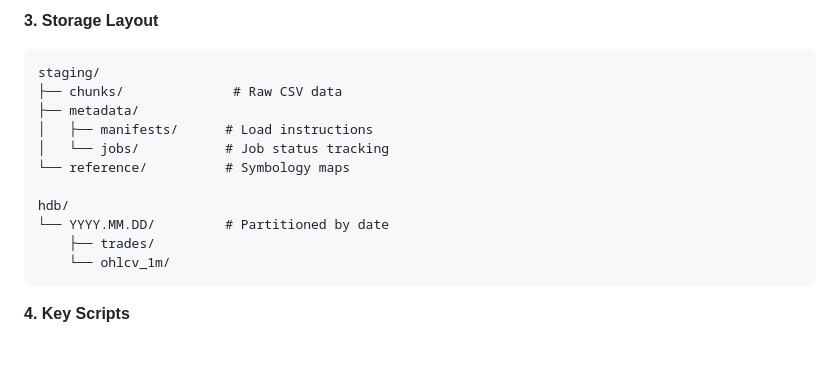
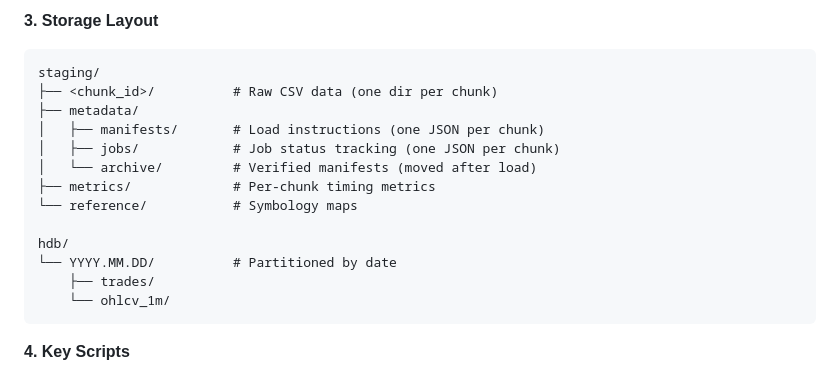
Before and after one commit to matthewv192/grad-project, a Markdown page: docs/architecture.md, the part around the change. Rendered like a GitHub page; blank space fills up the shorter version.

Commit message:
Fix stale doc references after backfill test
- limitations.md: replace removed showJobsTable with --status CLI equivalent
- architecture.md: fix staging layout — CSVs go into staging/<chunk_id>/
  not staging/chunks/; add metrics/ and archive/ dirs

Co-Authored-By: Claude Sonnet 4.6 <noreply@anthropic.com>

````diff
--- a/docs/architecture.md
+++ b/docs/architecture.md
@@ -39,14 +39,16 @@ flowchart TD
 **3. Storage Layout**
 ```
 staging/
-├── chunks/              # Raw CSV data
+├── <chunk_id>/          # Raw CSV data (one dir per chunk)
 ├── metadata/
-│   ├── manifests/      # Load instructions
-│   └── jobs/           # Job status tracking
-└── reference/          # Symbology maps
+│   ├── manifests/       # Load instructions (one JSON per chunk)
+│   ├── jobs/            # Job status tracking (one JSON per chunk)
+│   └── archive/         # Verified manifests (moved after load)
+├── metrics/             # Per-chunk timing metrics
+└── reference/           # Symbology maps
 
 hdb/
-└── YYYY.MM.DD/         # Partitioned by date
+└── YYYY.MM.DD/          # Partitioned by date
     ├── trades/
     └── ohlcv_1m/
 ```
````
Also changed, not shown: docs/limitations.md (+2 -2 lines).
